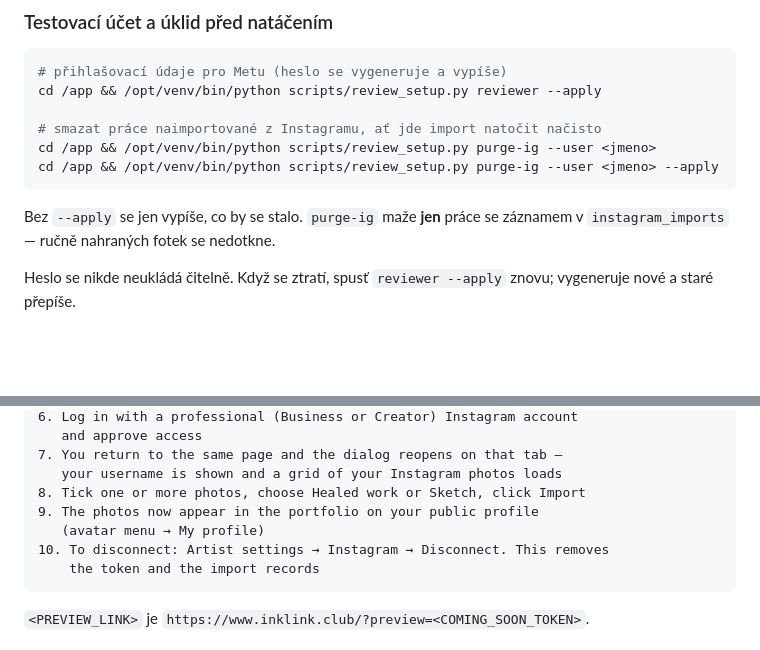
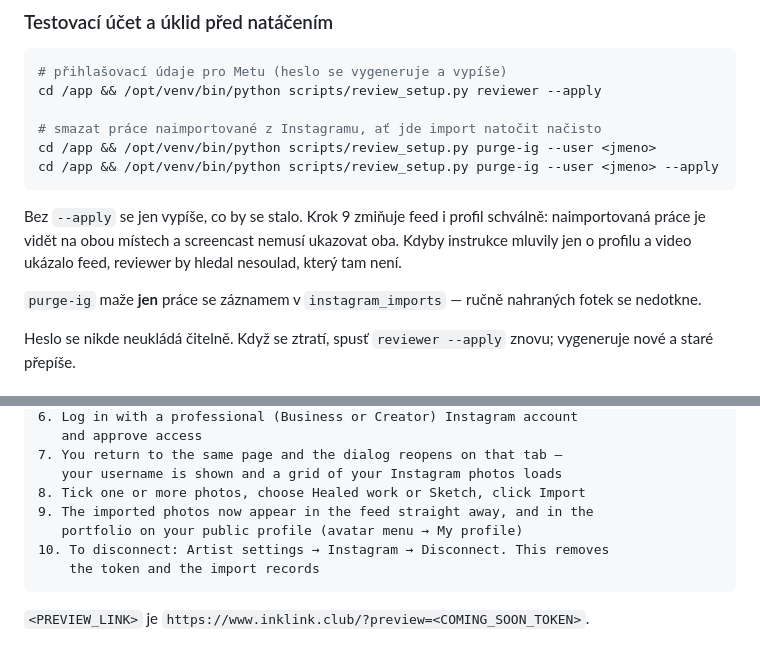
Before and after one commit to jininit919/inkLINK, a Markdown page: docs/PROD_OPS.md, 2 parts joined by grey strips. GitHub-like rendering; blank space fills up the shorter version.

Commit message:
Instrukce pro reviewera: naimportovaná práce je vidět i ve feedu
Krok 9 mluvil jen o portfoliu na profilu. Screencast ale může výsledek
ukázat ve feedu, kde se naimportovaná práce objeví okamžitě — a rozdíl
mezi tím, co reviewer čte, a tím, co vidí, ho jen pošle hledat chybu,
která tam není. Krok teď zmiňuje obě místa.

Co-Authored-By: Claude Opus 5 <noreply@anthropic.com>

````diff
--- a/docs/PROD_OPS.md
+++ b/docs/PROD_OPS.md
@@ -631,7 +631,12 @@ cd /app && /opt/venv/bin/python scripts/review_setup.py purge-ig --user <jmeno>
 cd /app && /opt/venv/bin/python scripts/review_setup.py purge-ig --user <jmeno> --apply
 ```
 
-Bez `--apply` se jen vypíše, co by se stalo. `purge-ig` maže **jen** práce
+Bez `--apply` se jen vypíše, co by se stalo. Krok 9 zmiňuje feed i profil schválně: naimportovaná práce je vidět na
+obou místech a screencast nemusí ukazovat oba. Kdyby instrukce mluvily
+jen o profilu a video ukázalo feed, reviewer by hledal nesoulad, který
+tam není.
+
+`purge-ig` maže **jen** práce
 se záznamem v `instagram_imports` — ručně nahraných fotek se nedotkne.
 
 Heslo se nikde neukládá čitelně. Když se ztratí, spusť `reviewer --apply`
@@ -672,8 +677,8 @@ Ať jsou doslovné a klikací. Reviewer nezná produkt.
 7. You return to the same page and the dialog reopens on that tab —
    your username is shown and a grid of your Instagram photos loads
 8. Tick one or more photos, choose Healed work or Sketch, click Import
-9. The photos now appear in the portfolio on your public profile
-   (avatar menu → My profile)
+9. The imported photos now appear in the feed straight away, and in the
+   portfolio on your public profile (avatar menu → My profile)
 10. To disconnect: Artist settings → Instagram → Disconnect. This removes
     the token and the import records
 ```
````
